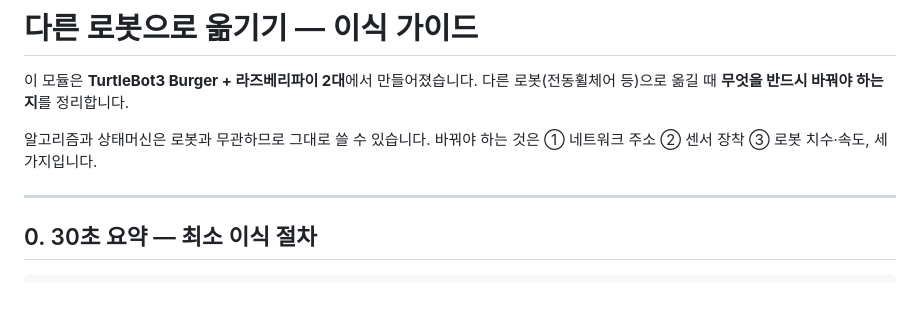
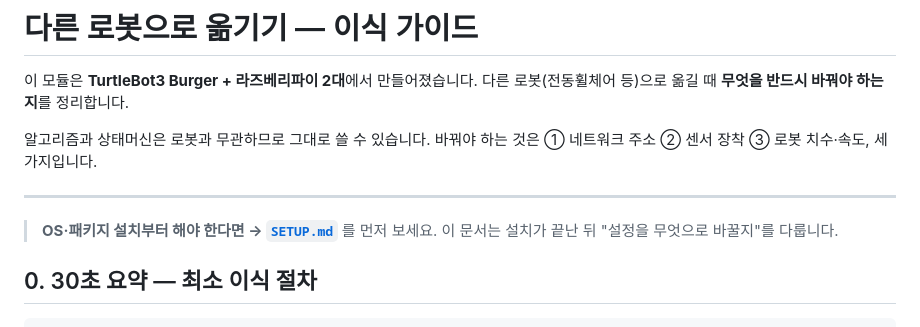
Before and after one commit to jungju3756-source/tts_Self_driving_buger, a Markdown page: PORTING.md, the part around the change. Drawn GitHub-style; blank space fills up the shorter version.

Commit message:
SETUP.md 추가 — 새 로봇 맨바닥 설치 가이드
라파1(ROS2 Jazzy + 브로커)과 라파2(순수 Python, ROS2 불필요)의
설치 내역을 분리해 정리. 고정 IP·dialout 그룹·by-id 경로 등
실제로 막혔던 지점을 트러블슈팅 표에 반영.

```diff
--- a/PORTING.md
+++ b/PORTING.md
@@ -7,6 +7,9 @@
 바꿔야 하는 것은 ① 네트워크 주소 ② 센서 장착 ③ 로봇 치수·속도, 세 가지입니다.
 
 ---
+
+> **OS·패키지 설치부터 해야 한다면 → [`SETUP.md`](SETUP.md)** 를 먼저 보세요.
+> 이 문서는 설치가 끝난 뒤 "설정을 무엇으로 바꿀지"를 다룹니다.
 
 ## 0. 30초 요약 — 최소 이식 절차
 
```
Also changed, not shown: SETUP.md (added, +523 -0 lines).
